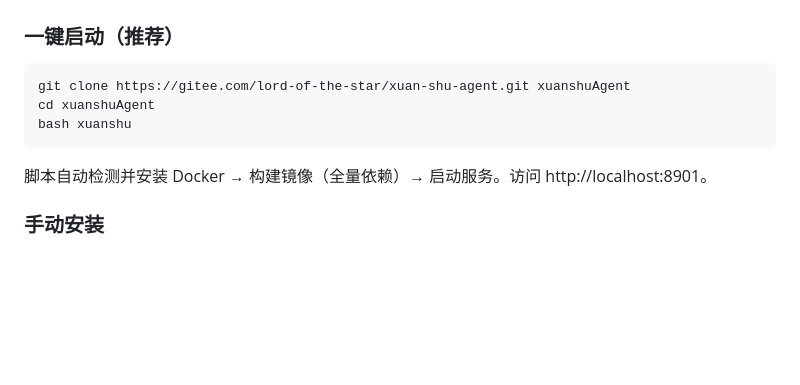
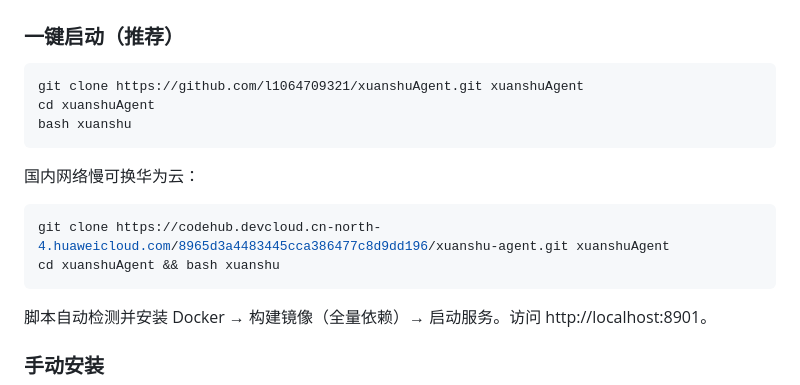
Before and after one commit to l1064709321/xuanshuAgent, a Markdown page: README.md, the part around the change. Drawn GitHub-style; blank space fills up the shorter version.

Commit message:
fix: 一键启动以GitHub为主，Gitee移除；手动安装保三平台

````diff
--- a/README.md
+++ b/README.md
@@ -12,9 +12,16 @@
 ### 一键启动（推荐）
 
 ```bash
-git clone https://gitee.com/lord-of-the-star/xuan-shu-agent.git xuanshuAgent
+git clone https://github.com/l1064709321/xuanshuAgent.git xuanshuAgent
 cd xuanshuAgent
 bash xuanshu
+```
+
+国内网络慢可换华为云：
+
+```bash
+git clone https://codehub.devcloud.cn-north-4.huaweicloud.com/8965d3a4483445cca386477c8d9dd196/xuanshu-agent.git xuanshuAgent
+cd xuanshuAgent && bash xuanshu
 ```
 
 脚本自动检测并安装 Docker → 构建镜像（全量依赖）→ 启动服务。访问 http://localhost:8901。
````
